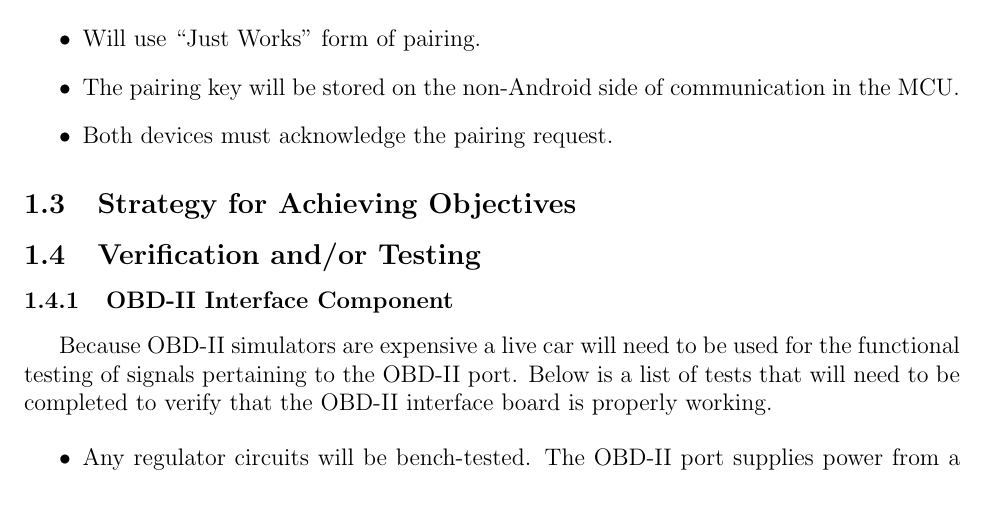
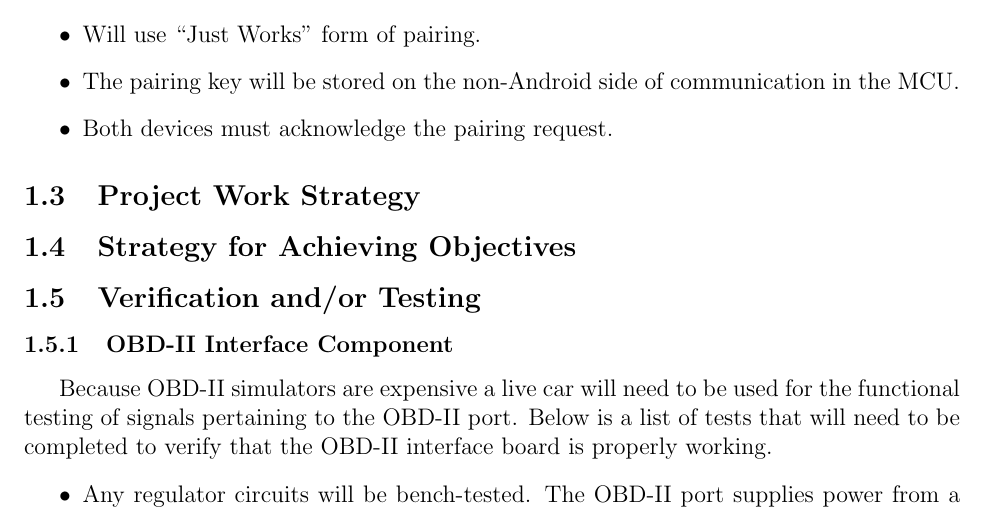
Before and after one commit to sdt16/eecs398, a LaTeX document (project_proposal/project_proposal.tex): part of page 4 of 9, cut so that both start at the same text. Compiled offline with pdfLaTeX.

Commit message:
Added project work strategy section

```diff
--- a/project_proposal/project_proposal.tex
+++ b/project_proposal/project_proposal.tex
@@ -94,6 +94,9 @@ This section doesn't describe any specific component of the system. This section
 	\item Both devices must acknowledge the pairing request.
 \end{itemize}
 
+\subsection{Project Work Strategy}
+
+
 \subsection{Strategy for Achieving Objectives}
 
 \subsection{Verification and/or Testing}
```
Also changed, not shown: project_proposal/project_proposal.pdf.
